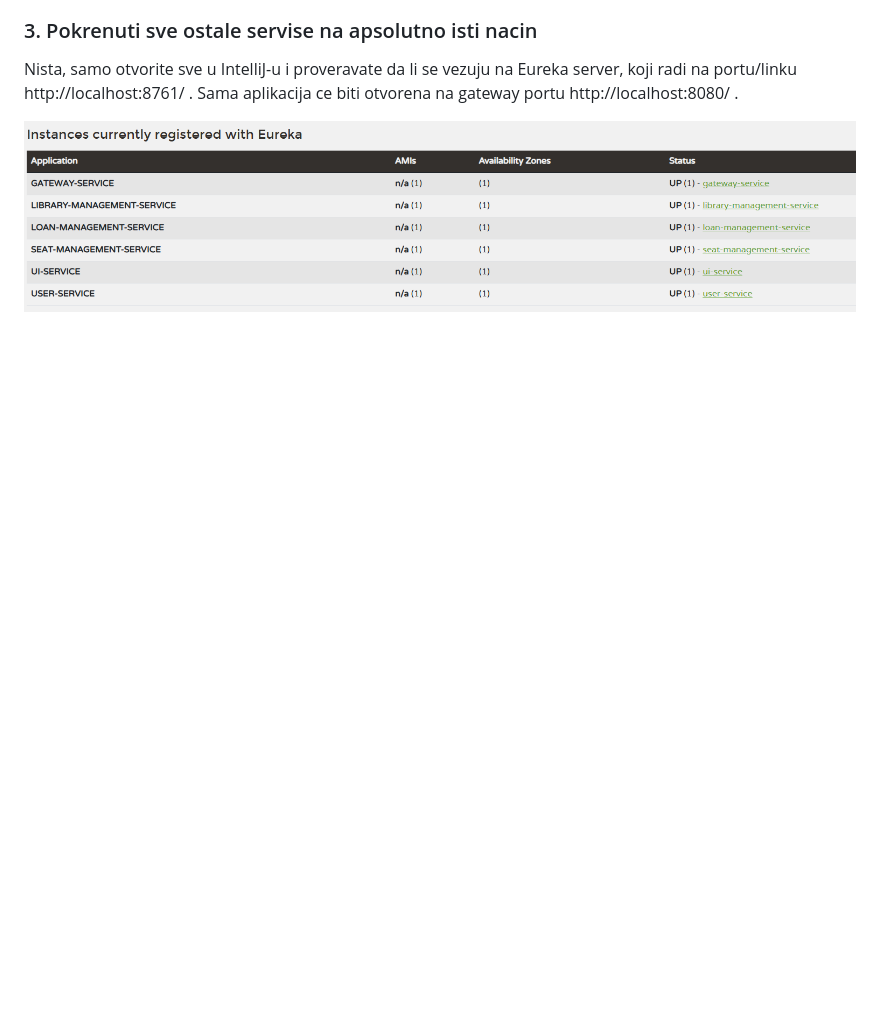
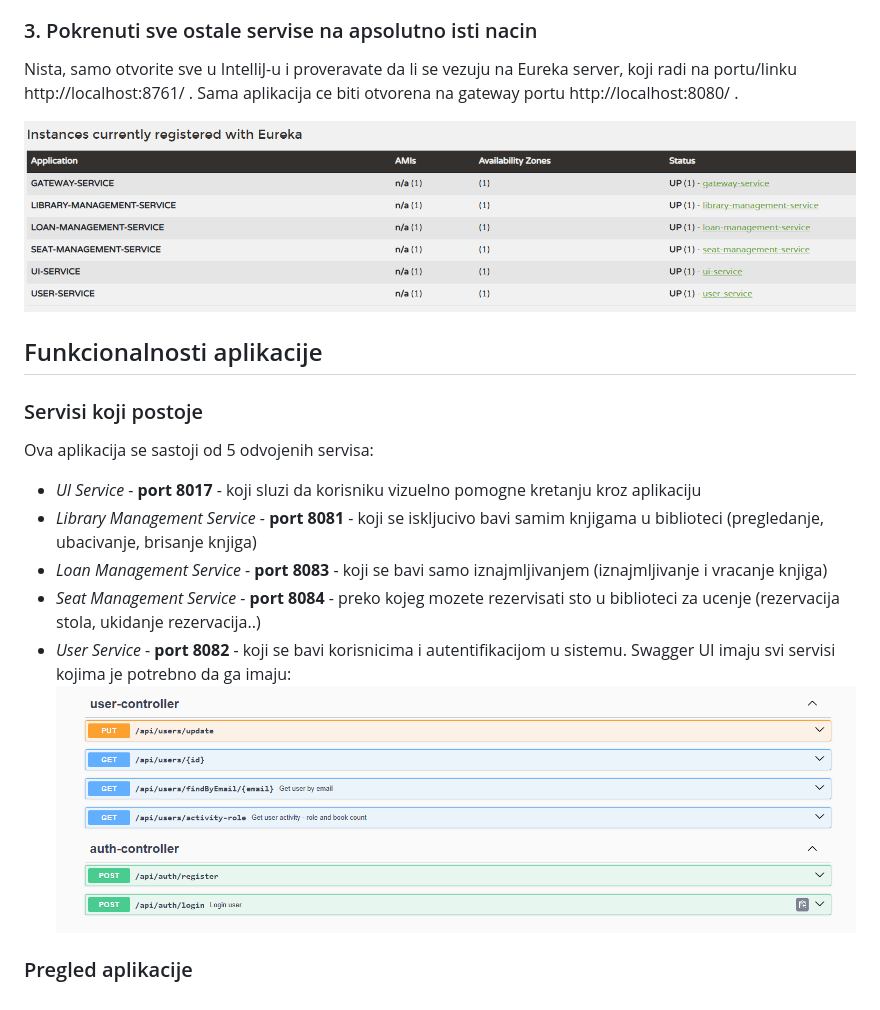
Before and after one commit to ErisEve/BibliotekaApp-UI-API, a Markdown page: README.md, the part around the change. Rendered like a GitHub page; pictures changed too: Screenshot_58.png (added); blank space fills up the shorter version.

Commit message:
mandatory save before i blackout

```diff
--- a/README.md
+++ b/README.md
@@ -19,3 +19,15 @@ Nista, samo otvorite sve u IntelliJ-u i proveravate da li se vezuju na Eureka se
 Sama aplikacija ce biti otvorena na gateway portu http://localhost:8080/ .
 
 ![eureka pic](https://github.com/ErisEve/BibliotekaApp-UI-API/blob/main/Pasted%20image%2020260622040136.png)
+
+## Funkcionalnosti aplikacije
+### Servisi koji postoje
+Ova aplikacija se sastoji od 5 odvojenih servisa:
+- *UI Service* - **port 8017** - koji sluzi da korisniku vizuelno pomogne kretanju kroz aplikaciju
+- *Library Management Service* - **port 8081** - koji se iskljucivo bavi samim knjigama u biblioteci (pregledanje, ubacivanje, brisanje knjiga)
+- *Loan Management Service* - **port 8083** - koji se bavi samo iznajmljivanjem (iznajmljivanje i vracanje knjiga)
+- *Seat Management Service* - **port 8084**  - preko kojeg mozete rezervisati sto u biblioteci za ucenje (rezervacija stola, ukidanje rezervacija..)
+- *User Service* - **port 8082** - koji se bavi korisnicima i autentifikacijom u sistemu.
+Swagger UI imaju svi servisi kojima je potrebno da ga imaju:
+![swagger pic](https://github.com/ErisEve/BibliotekaApp-UI-API/blob/main/Screenshot_58.png)
+### Pregled aplikacije
```
